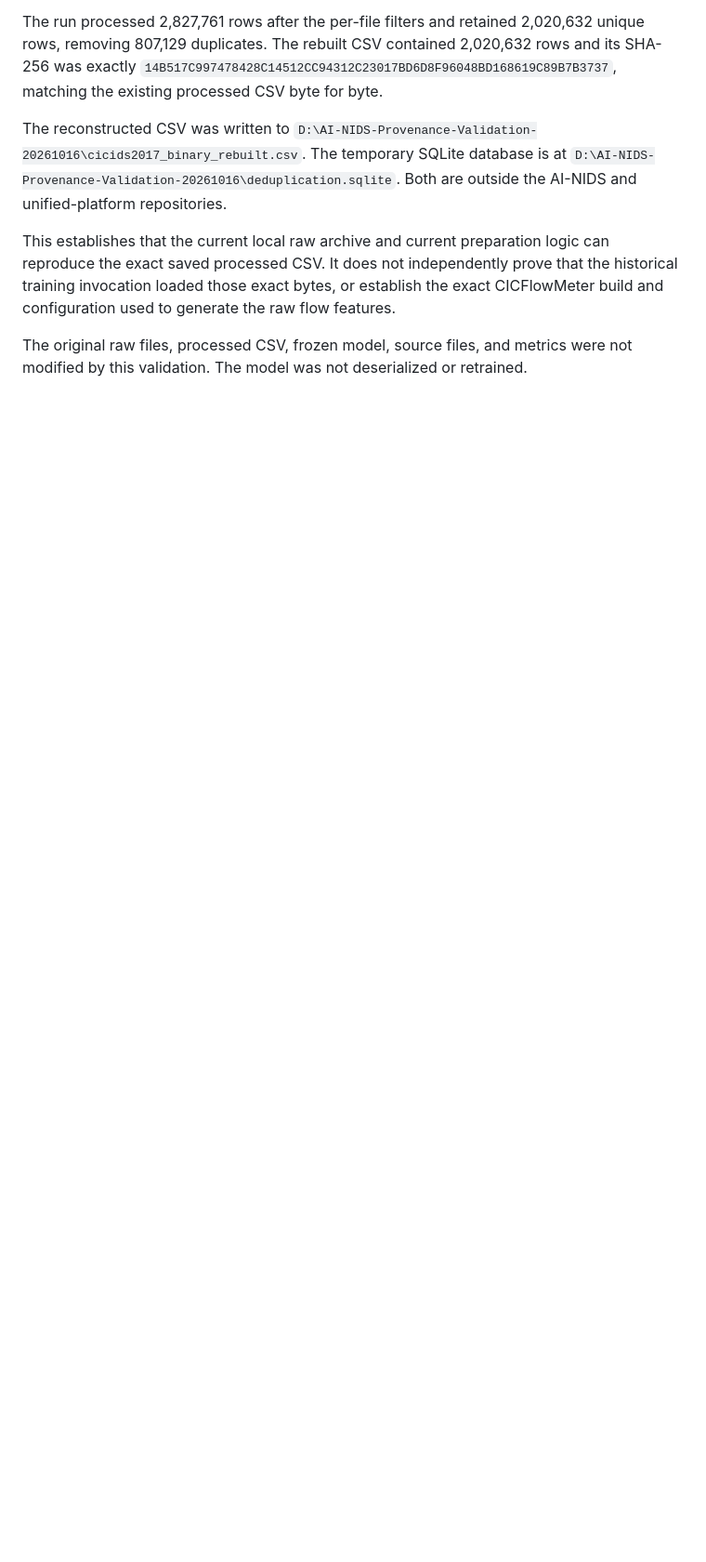
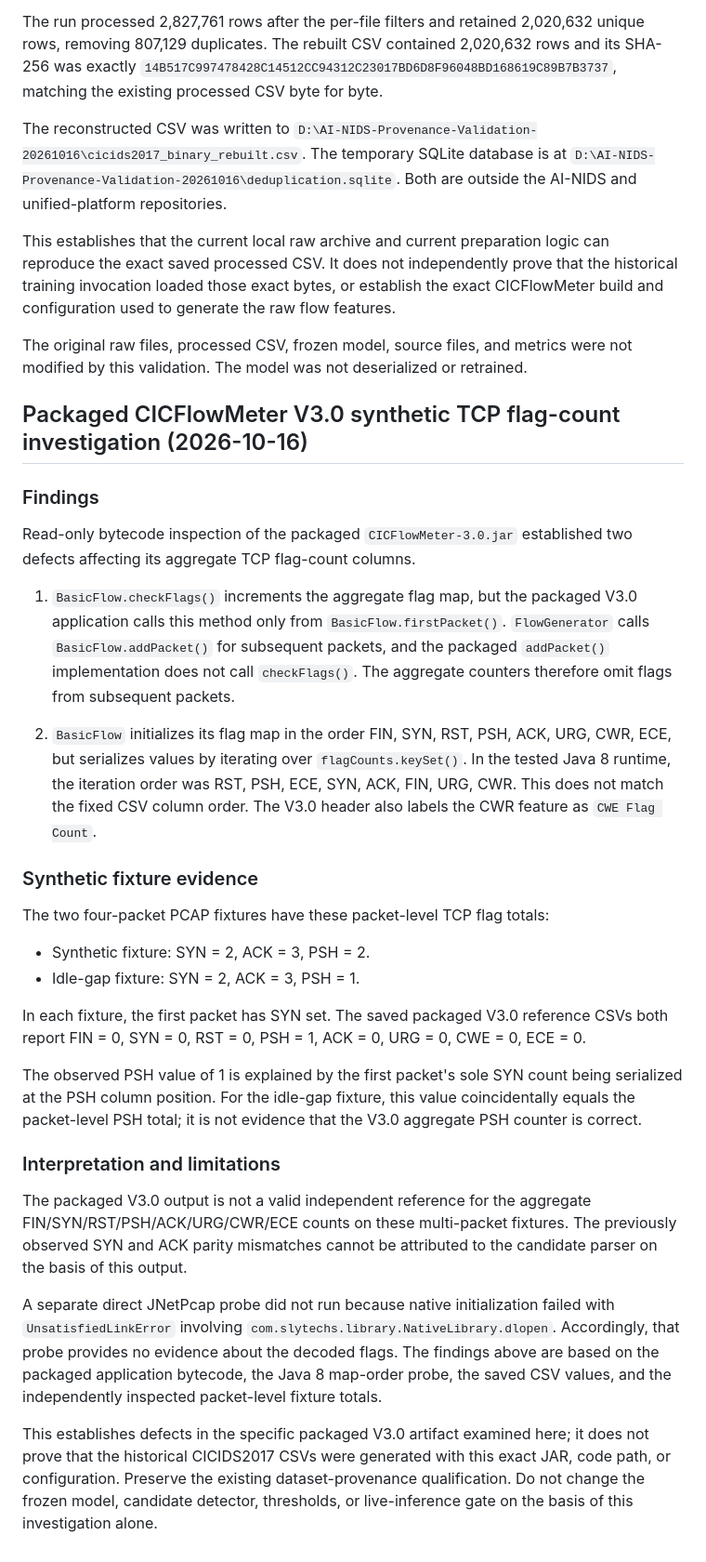
Before and after one commit to Rubayat0007/Unified-Cybersecurity-Platform, a Markdown page: docs/research/ai-nids-feature-parity-audit.md, the part around the change. Shown at 93% size. Drawn GitHub-style; blank space fills up the shorter version.

Commit message:
docs: document CICFlowMeter v3 flag-count defects

```diff
--- a/docs/research/ai-nids-feature-parity-audit.md
+++ b/docs/research/ai-nids-feature-parity-audit.md
@@ -525,3 +525,32 @@ and configuration used to generate the raw flow features.
 The original raw files, processed CSV, frozen model, source files,
 and metrics were not modified by this validation. The model was not
 deserialized or retrained.
+
+## Packaged CICFlowMeter V3.0 synthetic TCP flag-count investigation (2026-10-16)
+
+### Findings
+
+Read-only bytecode inspection of the packaged `CICFlowMeter-3.0.jar` established two defects affecting its aggregate TCP flag-count columns.
+
+1. `BasicFlow.checkFlags()` increments the aggregate flag map, but the packaged V3.0 application calls this method only from `BasicFlow.firstPacket()`. `FlowGenerator` calls `BasicFlow.addPacket()` for subsequent packets, and the packaged `addPacket()` implementation does not call `checkFlags()`. The aggregate counters therefore omit flags from subsequent packets.
+
+2. `BasicFlow` initializes its flag map in the order FIN, SYN, RST, PSH, ACK, URG, CWR, ECE, but serializes values by iterating over `flagCounts.keySet()`. In the tested Java 8 runtime, the iteration order was RST, PSH, ECE, SYN, ACK, FIN, URG, CWR. This does not match the fixed CSV column order. The V3.0 header also labels the CWR feature as `CWE Flag Count`.
+
+### Synthetic fixture evidence
+
+The two four-packet PCAP fixtures have these packet-level TCP flag totals:
+
+- Synthetic fixture: SYN = 2, ACK = 3, PSH = 2.
+- Idle-gap fixture: SYN = 2, ACK = 3, PSH = 1.
+
+In each fixture, the first packet has SYN set. The saved packaged V3.0 reference CSVs both report FIN = 0, SYN = 0, RST = 0, PSH = 1, ACK = 0, URG = 0, CWE = 0, ECE = 0.
+
+The observed PSH value of 1 is explained by the first packet's sole SYN count being serialized at the PSH column position. For the idle-gap fixture, this value coincidentally equals the packet-level PSH total; it is not evidence that the V3.0 aggregate PSH counter is correct.
+
+### Interpretation and limitations
+
+The packaged V3.0 output is not a valid independent reference for the aggregate FIN/SYN/RST/PSH/ACK/URG/CWR/ECE counts on these multi-packet fixtures. The previously observed SYN and ACK parity mismatches cannot be attributed to the candidate parser on the basis of this output.
+
+A separate direct JNetPcap probe did not run because native initialization failed with `UnsatisfiedLinkError` involving `com.slytechs.library.NativeLibrary.dlopen`. Accordingly, that probe provides no evidence about the decoded flags. The findings above are based on the packaged application bytecode, the Java 8 map-order probe, the saved CSV values, and the independently inspected packet-level fixture totals.
+
+This establishes defects in the specific packaged V3.0 artifact examined here; it does not prove that the historical CICIDS2017 CSVs were generated with this exact JAR, code path, or configuration. Preserve the existing dataset-provenance qualification. Do not change the frozen model, candidate detector, thresholds, or live-inference gate on the basis of this investigation alone.
```
